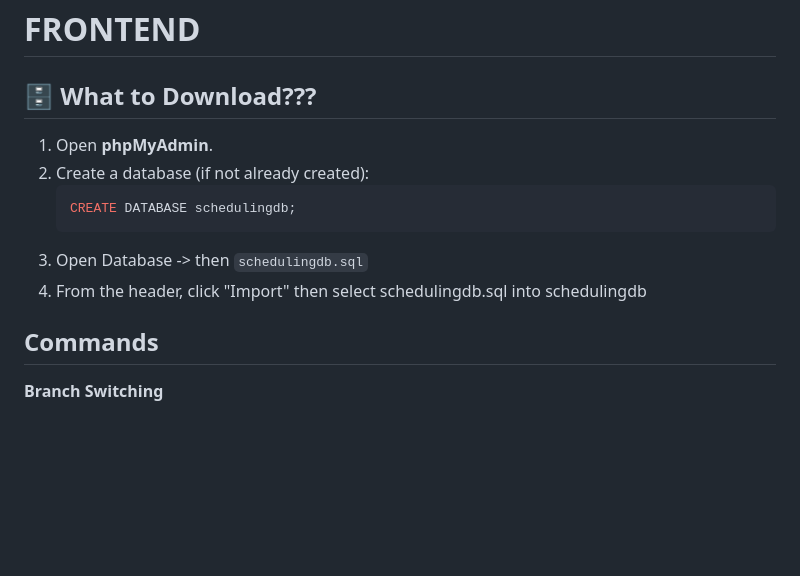
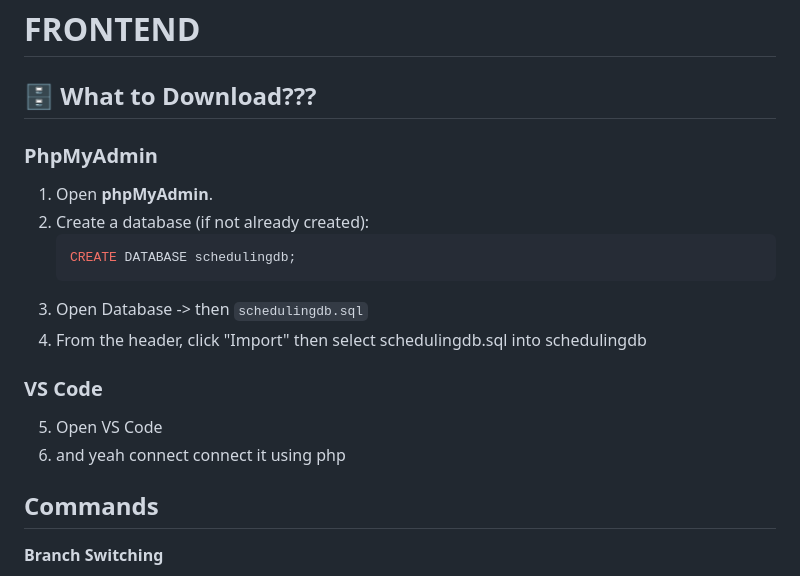
Before and after one commit to yanvil19/Scheduling-Website, a Markdown page: README.md, the part around the change. Rendered like a GitHub page; blank space fills up the shorter version.

````diff
--- a/README.md
+++ b/README.md
@@ -12,7 +12,7 @@
 
 # FRONTEND
 ## 🗄 What to Download???
-
+### PhpMyAdmin
 1. Open **phpMyAdmin**.
 2. Create a database (if not already created):
    ```sql
@@ -20,6 +20,9 @@
 3. Open Database -> then `schedulingdb.sql`
 4. From the header, click "Import" then select schedulingdb.sql into schedulingdb
 
+### VS Code
+5. Open VS Code
+6. and yeah connect connect it using php
 
 ## Commands
 
````
